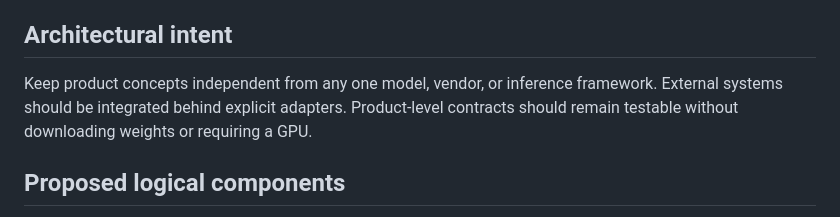
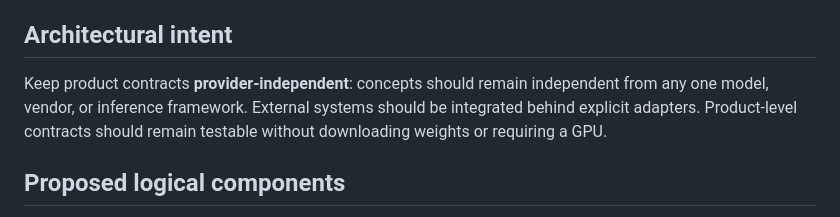
Before and after one commit to Loofy147/video-workbench, a Markdown page: docs/ARCHITECTURE.md, the part around the change. Rendered like a GitHub page.

Commit message:
test: align architecture wording with provider-neutral contract check

```diff
--- a/docs/ARCHITECTURE.md
+++ b/docs/ARCHITECTURE.md
@@ -4,7 +4,7 @@
 
 ## Architectural intent
 
-Keep product concepts independent from any one model, vendor, or inference framework. External systems should be integrated behind explicit adapters. Product-level contracts should remain testable without downloading weights or requiring a GPU.
+Keep product contracts **provider-independent**: concepts should remain independent from any one model, vendor, or inference framework. External systems should be integrated behind explicit adapters. Product-level contracts should remain testable without downloading weights or requiring a GPU.
 
 ## Proposed logical components
 
```
